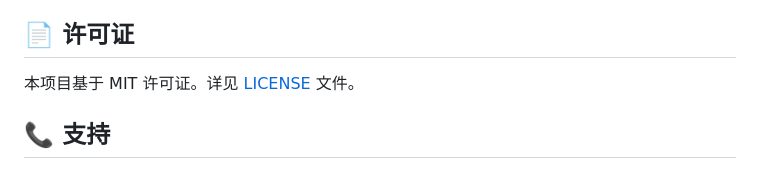
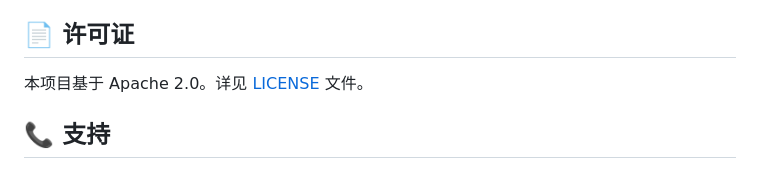
Before and after one commit to aaronTang98/MLX-Qwen-ASR-tool, a Markdown page: README.md, the part around the change. GitHub-like rendering.

```diff
--- a/README.md
+++ b/README.md
@@ -182,7 +182,7 @@ chmod +x uninstall.sh
 
 ## 📄 许可证
 
-本项目基于 MIT 许可证。详见 [LICENSE](LICENSE) 文件。
+本项目基于 Apache 2.0。详见 [LICENSE](LICENSE) 文件。
 
 ## 📞 支持
 
```
